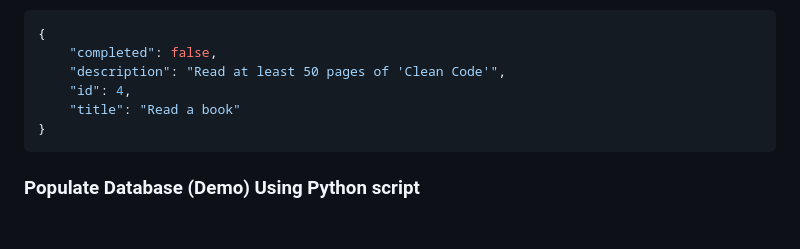
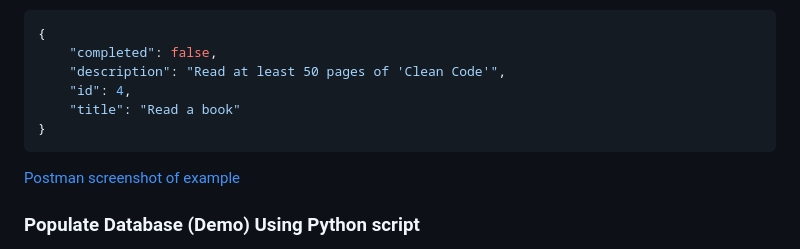
Before and after one commit to KeneanDita/Task-manager-API, a Markdown page: README.md, the part around the change. GitHub-like rendering; blank space fills up the shorter version.

Commit message:
Adds Postman screenshot example to README.md

````diff
--- a/README.md
+++ b/README.md
@@ -108,6 +108,8 @@ python app.py
 }
 ```
 
+[Postman screenshot of example](instance/r.png)
+
 ### Populate Database (Demo) Using Python script
 
 I have created `populate.py` with task data (10 tasks with title, description, completed). You can change it it's just better than manually entering tasks 1 by 1 just to check.
````
